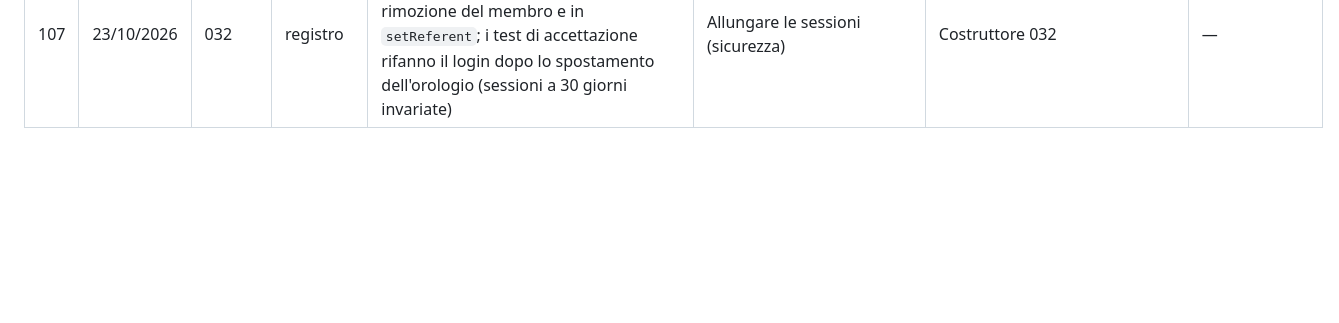
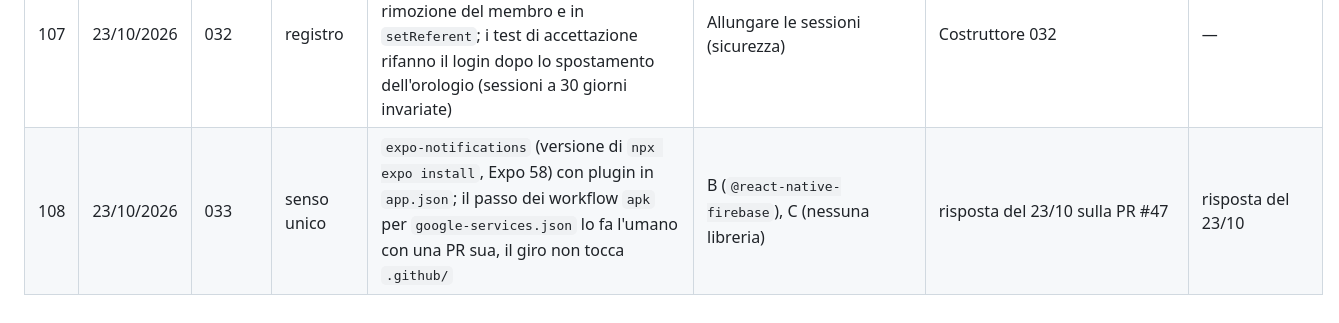
Before and after one commit to samueleniccolai-dev/planforhome, a Markdown page: docs/lab/DECISIONI.md, the part around the change. GitHub-like rendering; blank space fills up the shorter version.

Commit message:
docs: giro 033 — risposta alla domanda, si riprende dalla critica

```diff
--- a/docs/lab/DECISIONI.md
+++ b/docs/lab/DECISIONI.md
@@ -136,3 +136,4 @@ Prese prima del giro 000, al CANCELLO 2 (17/10/2026). Non si contano nei traguar
 | 105 | 22/10/2026 | 031 | registro | `hikari.minimum-idle=2` e `idle-timeout=30000` in `application.properties` per far stare i contesti di test in un solo Postgres; vale anche in produzione, la PR va in revisione umana | `max_connections` più alto (fuori perimetro) | Verify rosso con 4 contesti nuovi | — |
 | 106 | 23/10/2026 | 032 | registro | Promemoria automatici solo sul server: payload FCM generico (senza il nome della risorsa, vince il traguardo; la contraddizione in SPEC §8 resta all'umano); il lavoro blocca prima il task e poi la riga `reminder` (`skip locked`), mai la famiglia; il controllo all'invio rifà il calcolo e scrive `stale` se la coppia (destinatario, istante) non c'è più | Blocco della riga prima del task (stallo) | Critica 032 (punto 1) | — |
 | 107 | 23/10/2026 | 032 | registro | Il ricalcolo sta in `TaskService.applied` (non per il sollecito), in `requeue` dopo la rimozione del membro e in `setReferent`; i test di accettazione rifanno il login dopo lo spostamento dell'orologio (sessioni a 30 giorni invariate) | Allungare le sessioni (sicurezza) | Costruttore 032 | — |
+| 108 | 23/10/2026 | 033 | senso unico | `expo-notifications` (versione di `npx expo install`, Expo 58) con plugin in `app.json`; il passo dei workflow `apk` per `google-services.json` lo fa l'umano con una PR sua, il giro non tocca `.github/` | B (`@react-native-firebase`), C (nessuna libreria) | risposta del 23/10 sulla PR #47 | risposta del 23/10 |
```
Also changed, not shown: 1 other file.
